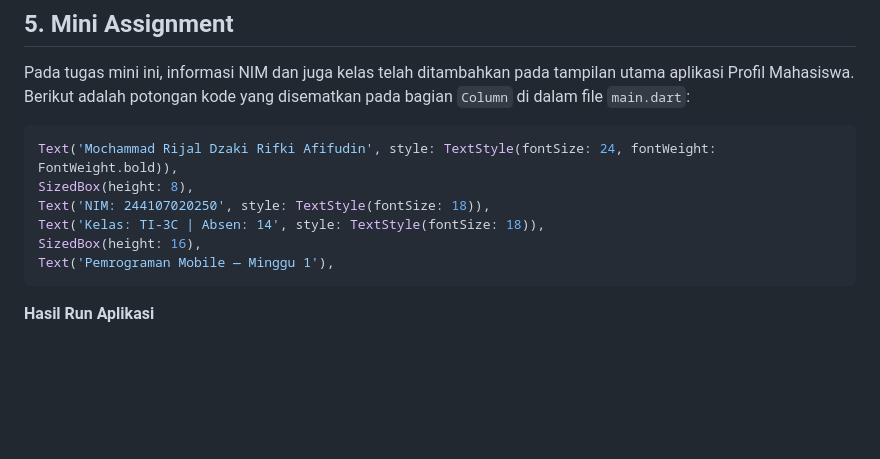
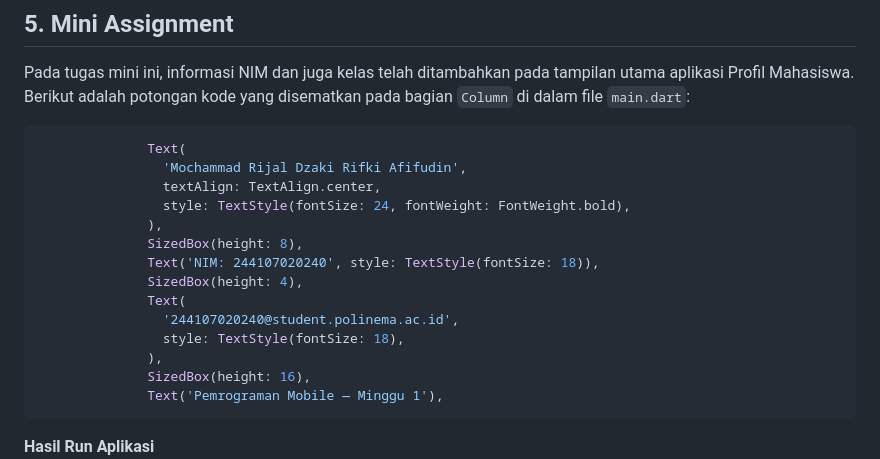
Before and after one commit to Zinc-zn/244107020240-mobile-course, a Markdown page: 01-week-1-mobile-development-ecosystem-flutter-refresh/README.md, the part around the change. GitHub-like rendering; blank space fills up the shorter version.

Commit message:
feet: edit README.md

````diff
--- a/01-week-1-mobile-development-ecosystem-flutter-refresh/README.md
+++ b/01-week-1-mobile-development-ecosystem-flutter-refresh/README.md
@@ -65,12 +65,20 @@ Dari hasil percobaan mengubah kode UI di `main.dart`, berikut adalah perbedaan d
 Pada tugas mini ini, informasi NIM dan juga kelas telah ditambahkan pada tampilan utama aplikasi Profil Mahasiswa. Berikut adalah potongan kode yang disematkan pada bagian `Column` di dalam file `main.dart`:
 
 ```dart
-Text('Mochammad Rijal Dzaki Rifki Afifudin', style: TextStyle(fontSize: 24, fontWeight: FontWeight.bold)),
-SizedBox(height: 8),
-Text('NIM: 244107020250', style: TextStyle(fontSize: 18)),
-Text('Kelas: TI-3C | Absen: 14', style: TextStyle(fontSize: 18)),
-SizedBox(height: 16),
-Text('Pemrograman Mobile — Minggu 1'),
+              Text(
+                'Mochammad Rijal Dzaki Rifki Afifudin',
+                textAlign: TextAlign.center,
+                style: TextStyle(fontSize: 24, fontWeight: FontWeight.bold),
+              ),
+              SizedBox(height: 8),
+              Text('NIM: 244107020240', style: TextStyle(fontSize: 18)),
+              SizedBox(height: 4),
+              Text(
+                '244107020240@student.polinema.ac.id',
+                style: TextStyle(fontSize: 18),
+              ),
+              SizedBox(height: 16),
+              Text('Pemrograman Mobile — Minggu 1'),
 ```
 
 **Hasil Run Aplikasi**
````
